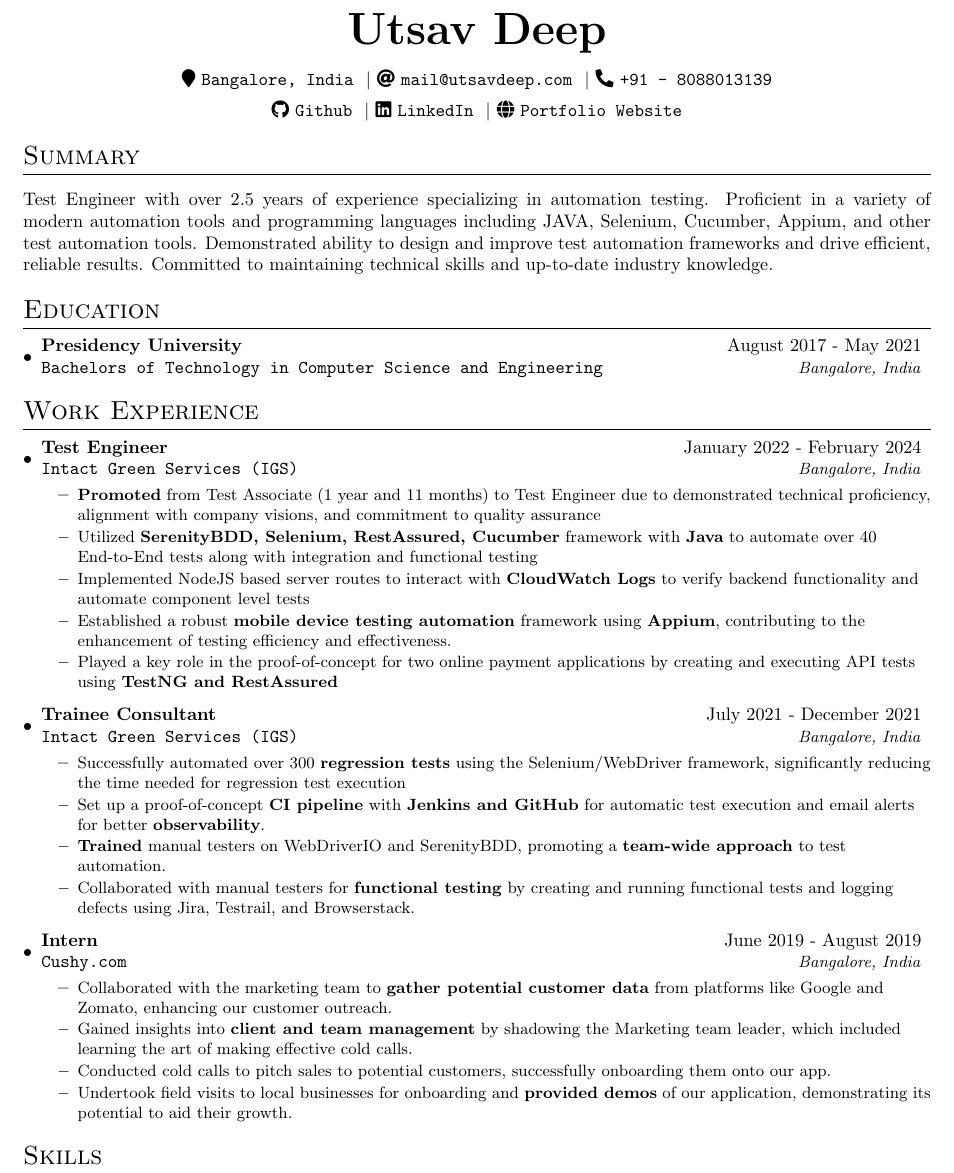
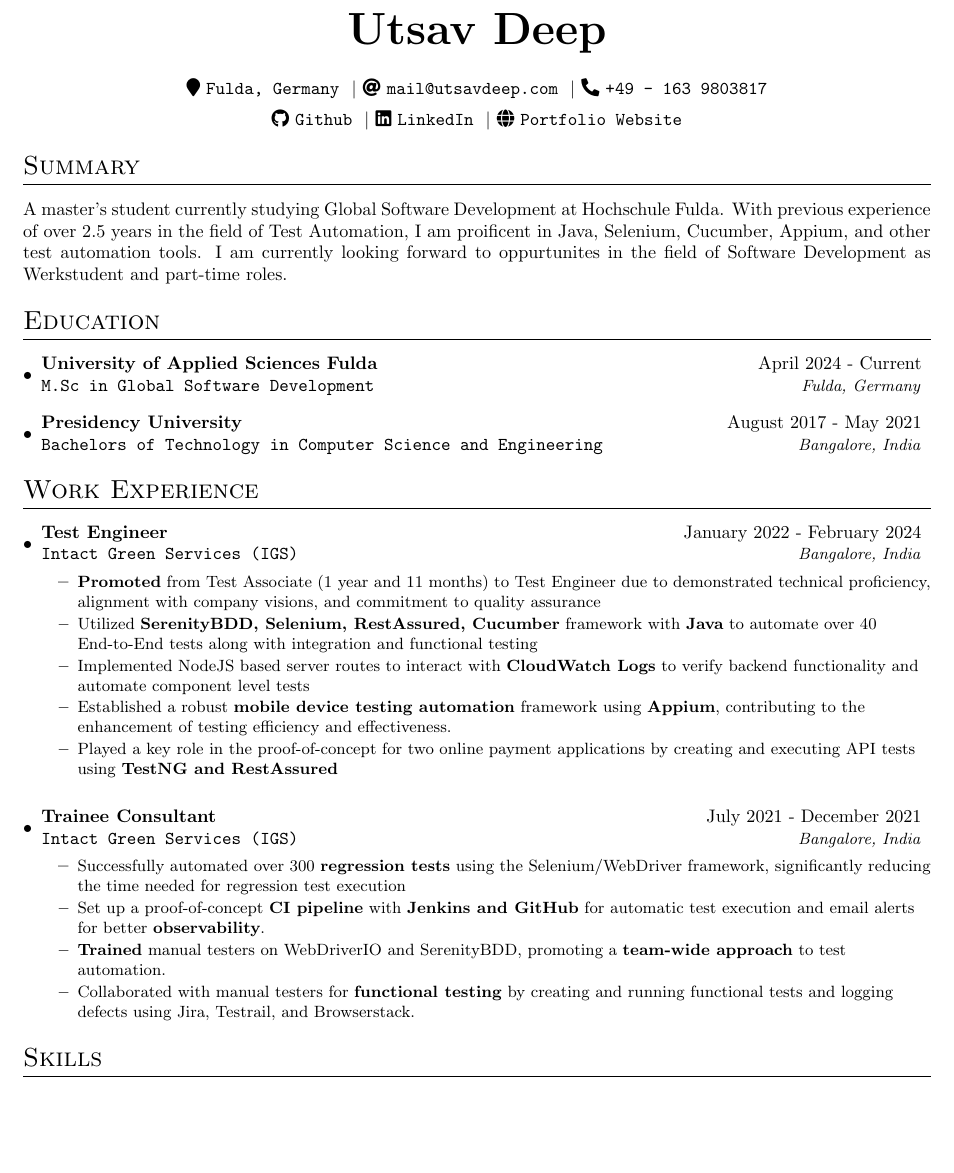
Before and after one commit to pinnheads/latex-resume, a LaTeX CV (resume.tex): part of the page, cut so that both start at the same text, the shorter picture padded with empty space. Compiled offline with pdfLaTeX.

Commit message:
Update resume

```diff
--- a/resume.tex
+++ b/resume.tex
@@ -6,21 +6,28 @@
 \name{Utsav Deep}
 
 % Contact Info
-\contactsection{\address{Bangalore, India}}{\email{mail@utsavdeep.com}}{\phone{+91 - 8088013139}}{\github{https://github.com/pinnheads}}{\linkedin{https://www.linkedin.com/in/utsavdeep}}{\website{https://utsavdeep.com}}
+\contactsection{\address{Fulda, Germany}}{\email{mail@utsavdeep.com}}{\phone{+49 - 163 9803817}}{\github{https://github.com/pinnheads}}{\linkedin{https://www.linkedin.com/in/utsavdeep}}{\website{https://utsavdeep.com}}
 
 % Sumnmary
 \section{Summary}
 \begin{summary}
-  Test Engineer with over 2.5 years of experience specializing in automation testing. Proficient in a variety of modern automation tools and programming languages including JAVA, Selenium, Cucumber, Appium, and other test automation tools. Demonstrated ability to design and improve test automation frameworks and drive efficient, reliable results. Committed to maintaining technical skills and up-to-date industry knowledge.
+A master's student currently studying Global Software Development at Hochschule Fulda. With previous experience of over 2.5 years in the field of Test Automation, I am proificent in Java, Selenium, Cucumber, Appium, and other test automation tools. I am currently looking forward to oppurtunites in the field of Software Development as Werkstudent and part-time roles.
 \end{summary}
 
 % Education detail
 \section{Education}
 \resumeSubHeadingListStart
+\datedsubsection
+{University of Applied Sciences Fulda}{April 2024 - Current}
+{M.Sc in Global Software Development}{Fulda, Germany}
+\resumeSubHeadingListEnd
+
+\resumeSubHeadingListStart
   \datedsubsection
     {Presidency University}{August 2017 - May 2021}
     {Bachelors of Technology in Computer Science and Engineering}{Bangalore, India}
 \resumeSubHeadingListEnd
+
 
 % Work Experience
 \section{Work Experience}
@@ -49,18 +56,6 @@
   \resumeItemListEnd
 \resumeSubHeadingListEnd
 
-\resumeSubHeadingListStart
-  \datedsubsection
-    {Intern}{June 2019 - August 2019}
-    {Cushy.com}{Bangalore, India}
-  \resumeItemListStart
-    \resumeItem{Collaborated with the marketing team to \textbf{gather potential customer data} from platforms like Google and Zomato, enhancing our customer outreach.}
-    \resumeItem{Gained insights into \textbf{client and team management} by shadowing the Marketing team leader, which included learning the art of making effective cold calls.}
-    \resumeItem{Conducted cold calls to pitch sales to potential customers, successfully onboarding them onto our app.}
-    \resumeItem{Undertook field visits to local businesses for onboarding and \textbf{provided demos} of our application, demonstrating its potential to aid their growth.}
-  \resumeItemListEnd
-\resumeSubHeadingListEnd
-
 % Skills Section
 \section{Skills}
 \resumeSubHeadingListStart
```
Also changed, not shown: .github/workflows/upload.yml (+2 -2 lines).
